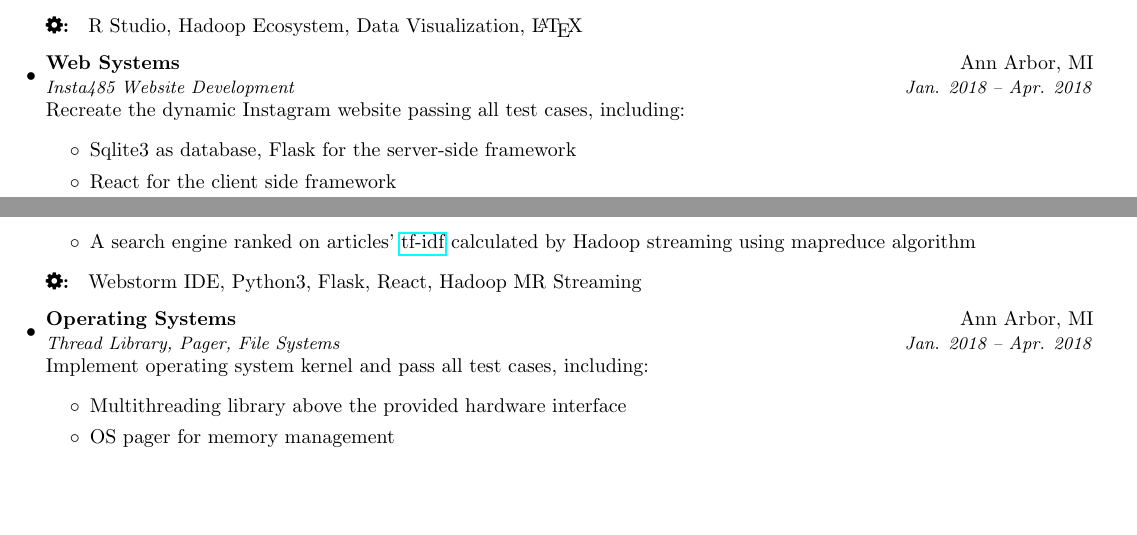
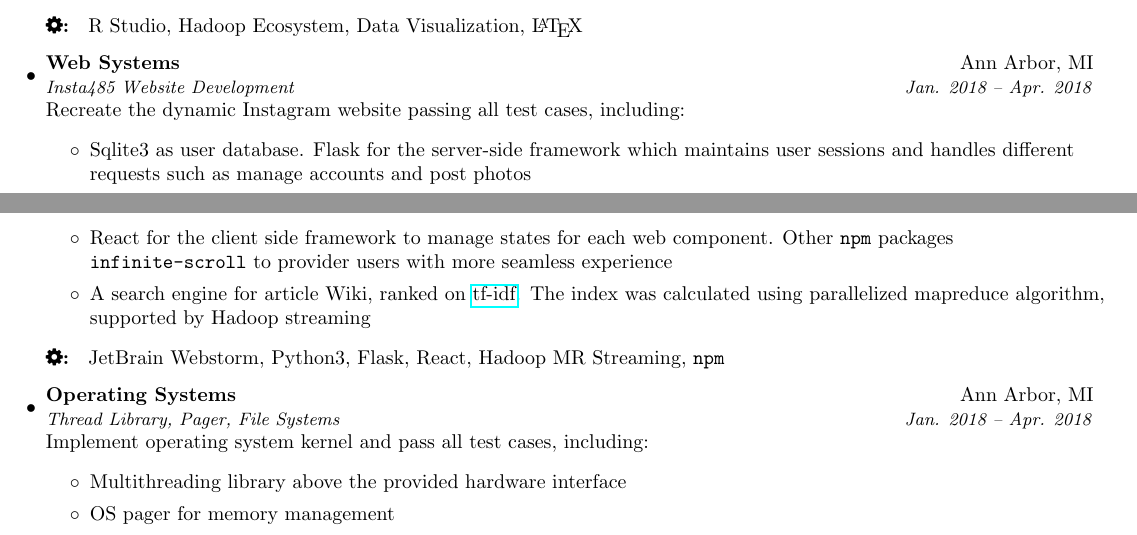
Before and after one commit to HanFa/myResume, a LaTeX document (tex/main.tex): two parts of pages 1 and 2 of 2, joined at a grey line, cut so that both start at the same text, the shorter picture padded with empty space. Compiled offline with pdfLaTeX.

Commit message:
more details in web systems project

```diff
--- a/tex/main.tex
+++ b/tex/main.tex
@@ -149,11 +149,11 @@
         \resumeSubheading{Web Systems}{Ann Arbor, MI}{Insta485 Website Development}{Jan. 2018 -- Apr. 2018}{0}
         Recreate the dynamic Instagram website passing all test cases, including:
         \begin{itemize}
-          \item Sqlite3 as database, Flask for the server-side framework
-          \item React for the client side framework
-          \item A search engine ranked on articles' \href{https://en.wikipedia.org/wiki/Tf%E2%80%93idf}{tf-idf} calculated by Hadoop streaming using mapreduce algorithm
+          \item Sqlite3 as user database. Flask for the server-side framework which maintains user sessions and handles different requests such as manage accounts and post photos
+          \item React for the client side framework to manage states for each web component. Other \texttt{npm} packages \texttt{infinite-scroll} to provider users with more seamless experience
+          \item A search engine for article Wiki, ranked on \href{https://en.wikipedia.org/wiki/Tf%E2%80%93idf}{tf-idf}. The index was calculated using parallelized mapreduce algorithm, supported by Hadoop streaming
         \end{itemize}
-        \methodsTools{Webstorm IDE, Python3, Flask, React, Hadoop MR Streaming}
+        \methodsTools{JetBrain Webstorm, Python3, Flask, React, Hadoop MR Streaming, \texttt{npm}}
 
         \resumeSubheading{Operating Systems}{Ann Arbor, MI}{Thread Library, Pager, File Systems}{Jan. 2018 -- Apr. 2018}{0}
         Implement operating system kernel and pass all test cases, including:
```
Also changed, not shown: tex/main.pdf, 1 other file.
